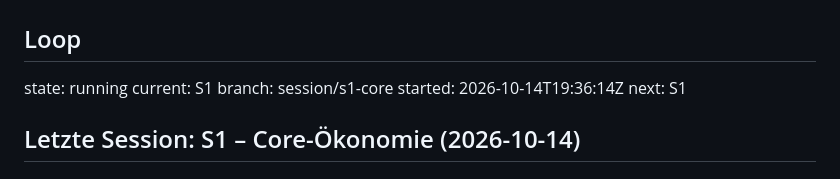
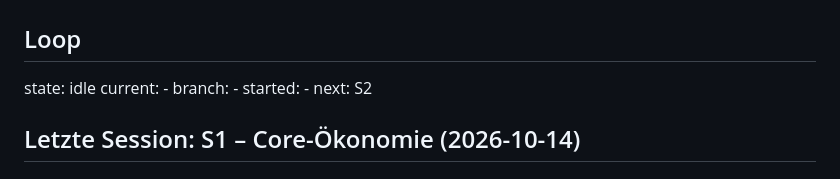
Before and after one commit to leesyashin/Tycoon-, a Markdown page: docs/STATUS.md, the part around the change. Rendered like a GitHub page.

Commit message:
chore: unlock after S1
Co-Authored-By: Claude Sonnet 5.5 <noreply@anthropic.com>
Claude-Session: https://claude.ai/code/session_0174vWyayA3nPS9hZqLaSVze

```diff
--- a/docs/STATUS.md
+++ b/docs/STATUS.md
@@ -1,10 +1,10 @@
 # STATUS
 ## Loop
-state: running
-current: S1
-branch: session/s1-core
-started: 2026-10-14T19:36:14Z
-next: S1
+state: idle
+current: -
+branch: -
+started: -
+next: S2
 ## Letzte Session: S1 – Core-Ökonomie (2026-10-14)
 ## Fertig
 - `src/data`: `stations.ts` (8 Stationen), `locations.ts` (6 Standorte inkl. Skalierung), `balance.ts` (alle Konstanten)
```
